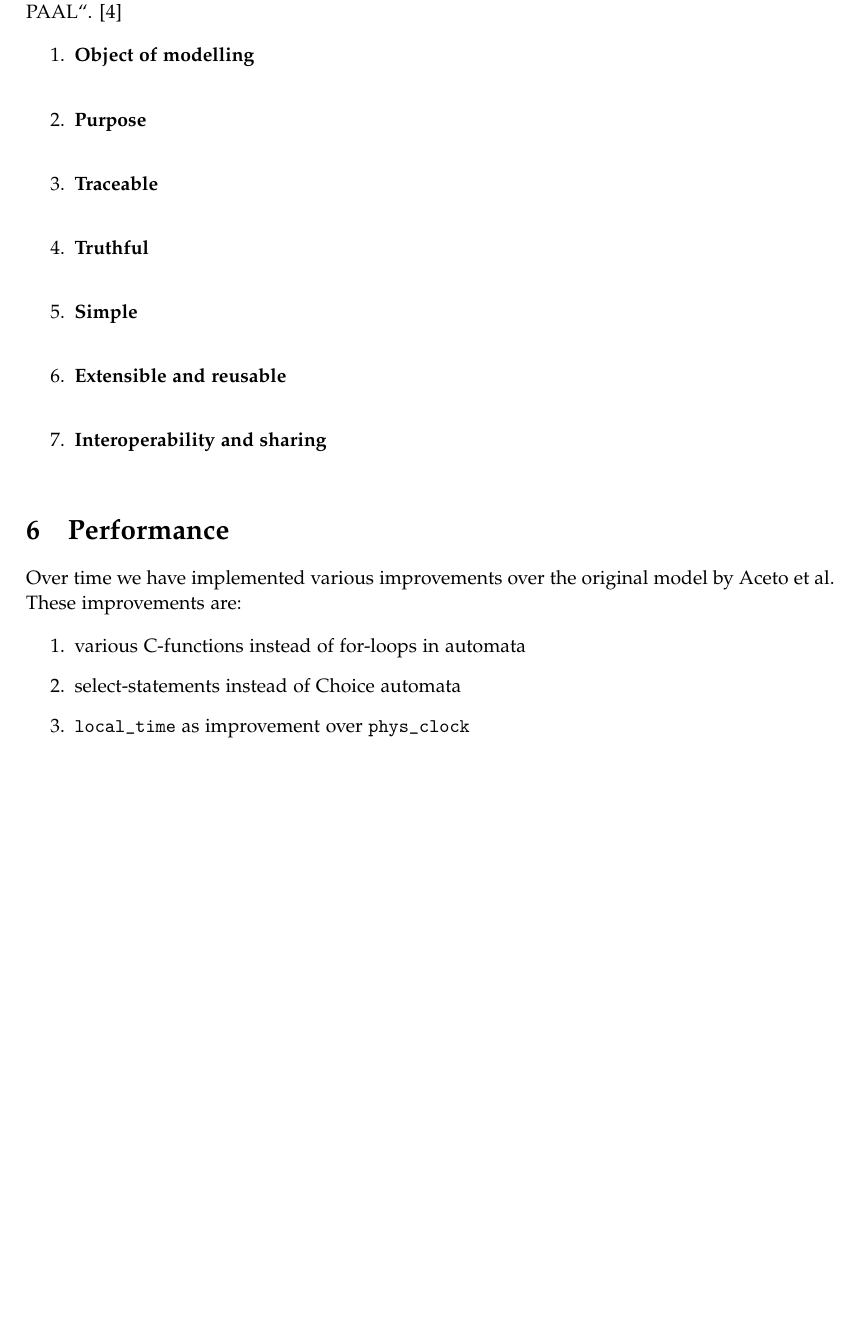
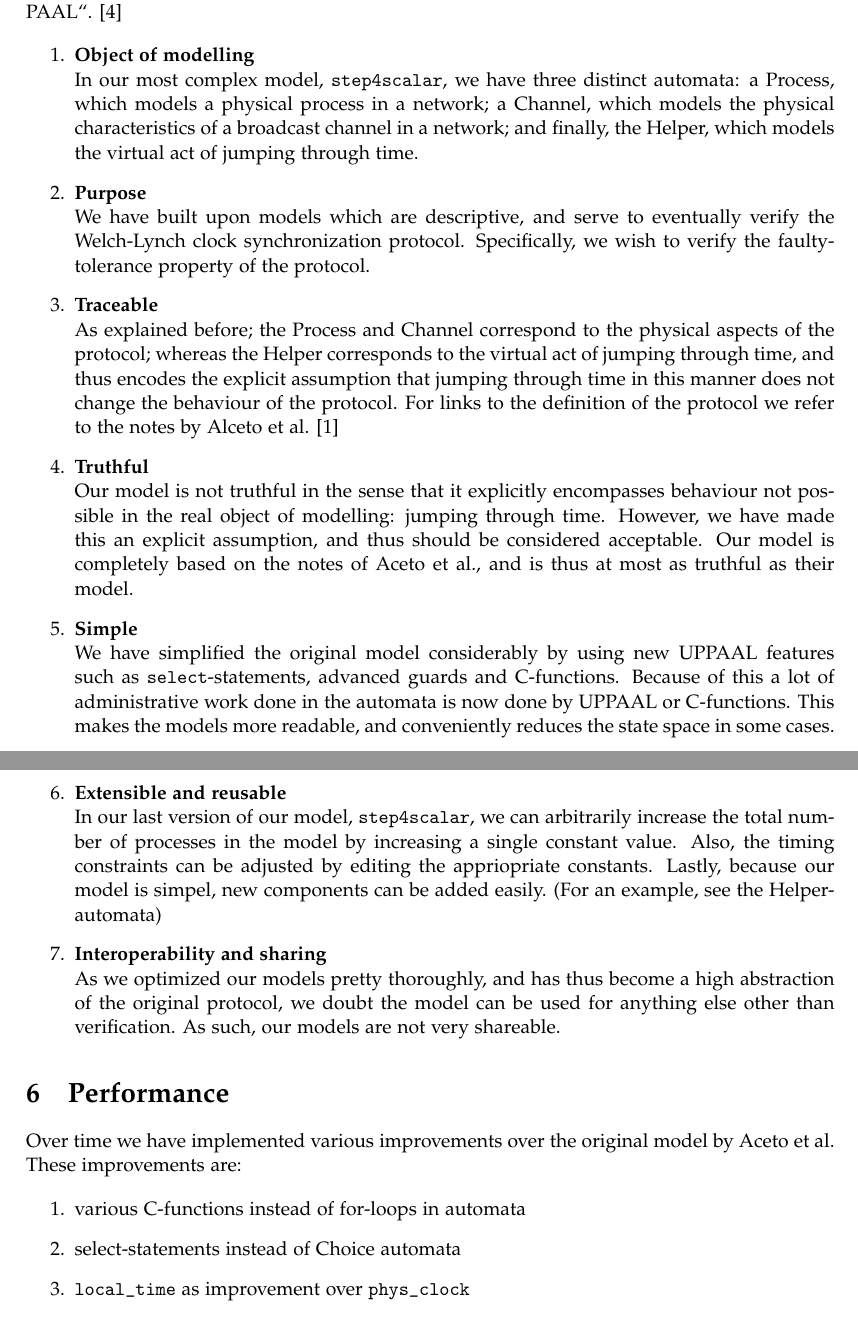
Before and after one commit to Wassasin/welch-lynch, a LaTeX document (paper/main.tex): part of page 7 of 8 before the commit and two parts of pages 7 and 8 of 9 after it, the two joined at a grey line, cut so that both start at the same text, the shorter picture padded with empty space. Compiled offline with pdfLaTeX.

Commit message:
paper: finalized the paper

```diff
--- a/paper/main.tex
+++ b/paper/main.tex
@@ -183,12 +183,19 @@ We compare our models to the guidelines stated at the end of ''A First Introduct
 
 \begin{enumerate}
 \item \textbf{Object of modelling} \\
+	In our most complex model, \texttt{step4scalar}, we have three distinct automata: a Process, which models a physical process in a network; a Channel, which models the physical characteristics of a broadcast channel in a network; and finally, the Helper, which models the virtual act of jumping through time.
 \item \textbf{Purpose} \\
+	We have built upon models which are descriptive, and serve to eventually verify the Welch-Lynch clock synchronization protocol. Specifically, we wish to verify the faulty-tolerance property of the protocol.
 \item \textbf{Traceable} \\
+	As explained before; the Process and Channel correspond to the physical aspects of the protocol; whereas the Helper corresponds to the virtual act of jumping through time, and thus encodes the explicit assumption that jumping through time in this manner does not change the behaviour of the protocol. For links to the definition of the protocol we refer to the notes by Alceto et al. \cite{Aceto2004Notes}
 \item \textbf{Truthful} \\
+	Our model is not truthful in the sense that it explicitly encompasses behaviour not possible in the real object of modelling: jumping through time. However, we have made this an explicit assumption, and thus should be considered acceptable. Our model is completely based on the notes of Aceto et al., and is thus at most as truthful as their model.
 \item \textbf{Simple} \\
+	We have simplified the original model considerably by using new \UPPAAL features such as \texttt{select}-statements, advanced guards and C-functions. Because of this a lot of administrative work done in the automata is now done by \UPPAAL or C-functions. This makes the models more readable, and conveniently reduces the state space in some cases.
 \item \textbf{Extensible and reusable} \\
+	In our last version of our model, \texttt{step4scalar}, we can arbitrarily increase the total number of processes in the model by increasing a single constant value. Also, the timing constraints can be adjusted by editing the appriopriate constants. Lastly, because our model is simpel, new components can be added easily. (For an example, see the Helper-automata)
 \item \textbf{Interoperability and sharing} \\
+	As we optimized our models pretty thoroughly, and has thus become a high abstraction of the original protocol, we doubt the model can be used for anything else other than verification. As such, our models are not very shareable.
 \end{enumerate}
 
 \section{Performance\label{sec:performance}}
```
